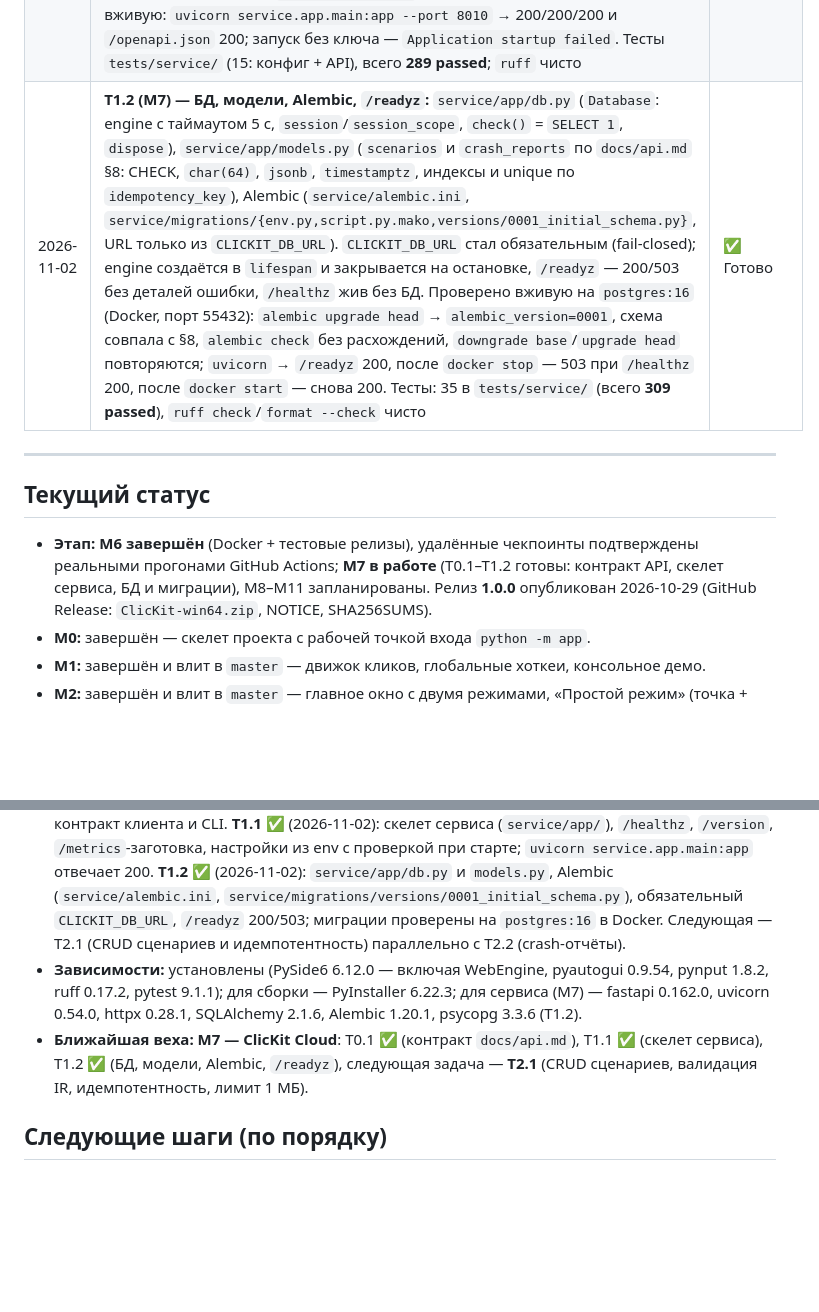
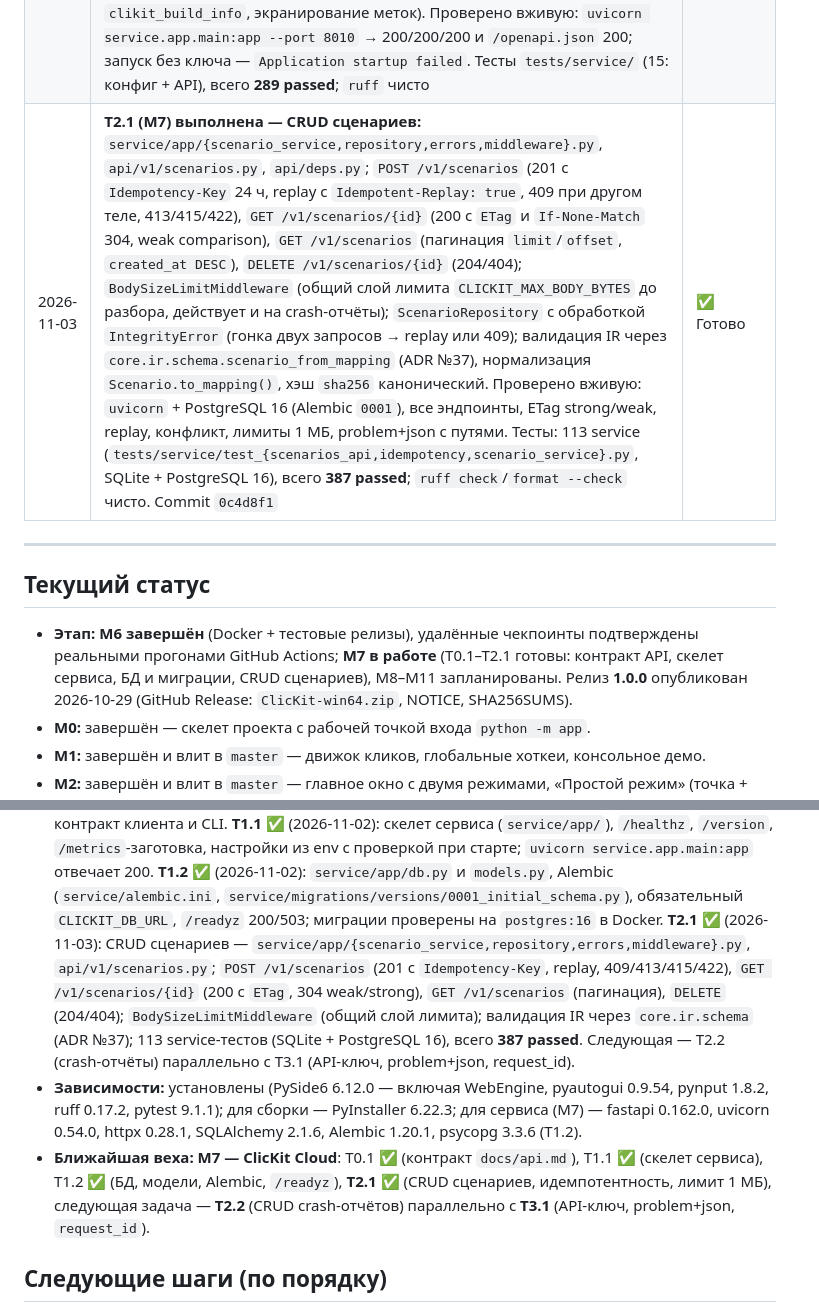
Before and after one commit to AkaDaka1/ClicKit, a Markdown page: PROGRESS.md, 2 parts joined by grey strips. Drawn GitHub-style; blank space fills up the shorter version.

Commit message:
docs: T2.1 завершена - CRUD сценариев (387 тестов, PostgreSQL 16)

```diff
--- a/PROGRESS.md
+++ b/PROGRESS.md
@@ -47,15 +47,15 @@
 | 2026-11-01 | **M6 закрыт по чекпоинтам (T3.2, T4.1, T5.1, T6.1):** `docker.yml` публикует в GHCR `clikit-test` и `clikit-build-win` (run 41336011415 — Linux 1m43s, Windows 9m39s); `release.yml` собирает релиз в Windows-контейнере (dry-run 41337101336 — сборка 8m21s, smoke и артефакты зелёные, publish пропущен); `dev-release.yml` создаёт и обновляет draft-релиз `dev` (runs 41337281967 → 41338058699, один релиз, ассеты обновлены через `--clobber`). Найдено и исправлено: Windows runner без Buildx (legacy `docker build`/`docker push`), старый тег `v1.0.0` без `docker/` (dry-run собирает `master`), `HTTP 403` при публикации (`contents: write` на job). Локально: `ruff check`, `ruff format --check` — чисто; CI на `9a72d08` — зелёный | ✅ Готово |
 | 2026-11-02 | **T0.1 (M7) — контракт ClicKit Cloud:** создан `docs/api.md` — общие соглашения (UTC, UUIDv4, `/v1`, OpenAPI), авторизация (`X-API-Key`, отдельный admin-ключ на удаление, fail-closed без ключа), общие заголовки (`X-Request-ID`, `Idempotency-Key`, `ETag`/`If-None-Match`), ошибки RFC 7807 с URN-типами (401/403/404/409/413/415/422/500/503), 9 эндпоинтов с телами и ответами, валидация IR только через `core.ir.schema` (нормализованный IR в БД, `editor.workspace` не публикуется), лимиты (1 МБ тело, 10 000 узлов, глубина 32, 50 ошибок), идемпотентность 24 ч с хэшем тела и гонкой через unique-индекс, схема PostgreSQL 16, env-конфигурация, контракт `cloud/client.py` (retry только 5xx/таймауты, jitter) и CLI с кодами выхода. План M7 §5.3/5.4 уточнён, T0.1 отмечена ✅, журнал задачи заполнен. Код не писался (по чекпоинту задачи) | ✅ Готово |
 | 2026-11-02 | **T1.1 (M7) — скелет ClicKit Cloud:** `service/app/{main,config,version,schemas}.py` и `api/v1/health.py`; `requirements-service.txt` (FastAPI/uvicorn/SQLAlchemy/Alembic/psycopg/httpx + тесты). Настройки — только env, читаются в `lifespan` (импорт без секретов), проверка при старте: без `CLICKIT_API_KEY` процесс завершается `ServiceConfigError` (fail-closed). Эндпоинты: `/healthz` (200 без БД), `/version` (версия, git sha из env, `ir_format_version` из `core.ir.nodes`), `/metrics` (заготовка Prometheus `clikit_build_info`, экранирование меток). Проверено вживую: `uvicorn service.app.main:app --port 8010` → 200/200/200 и `/openapi.json` 200; запуск без ключа — `Application startup failed`. Тесты `tests/service/` (15: конфиг + API), всего **289 passed**; `ruff` чисто | ✅ Готово |
-| 2026-11-02 | **T1.2 (M7) — БД, модели, Alembic, `/readyz`:** `service/app/db.py` (`Database`: engine с таймаутом 5 с, `session`/`session_scope`, `check()` = `SELECT 1`, `dispose`), `service/app/models.py` (`scenarios` и `crash_reports` по `docs/api.md` §8: CHECK, `char(64)`, `jsonb`, `timestamptz`, индексы и unique по `idempotency_key`), Alembic (`service/alembic.ini`, `service/migrations/{env.py,script.py.mako,versions/0001_initial_schema.py}`, URL только из `CLICKIT_DB_URL`). `CLICKIT_DB_URL` стал обязательным (fail-closed); engine создаётся в `lifespan` и закрывается на остановке, `/readyz` — 200/503 без деталей ошибки, `/healthz` жив без БД. Проверено вживую на `postgres:16` (Docker, порт 55432): `alembic upgrade head` → `alembic_version=0001`, схема совпала с §8, `alembic check` без расхождений, `downgrade base`/`upgrade head` повторяются; `uvicorn` → `/readyz` 200, после `docker stop` — 503 при `/healthz` 200, после `docker start` — снова 200. Тесты: 35 в `tests/service/` (всего **309 passed**), `ruff check`/`format --check` чисто | ✅ Готово |
+| 2026-11-03 | **T2.1 (M7) выполнена — CRUD сценариев:** `service/app/{scenario_service,repository,errors,middleware}.py`, `api/v1/scenarios.py`, `api/deps.py`; `POST /v1/scenarios` (201 с `Idempotency-Key` 24 ч, replay с `Idempotent-Replay: true`, 409 при другом теле, 413/415/422), `GET /v1/scenarios/{id}` (200 с `ETag` и `If-None-Match` 304, weak comparison), `GET /v1/scenarios` (пагинация `limit`/`offset`, `created_at DESC`), `DELETE /v1/scenarios/{id}` (204/404); `BodySizeLimitMiddleware` (общий слой лимита `CLICKIT_MAX_BODY_BYTES` до разбора, действует и на crash-отчёты); `ScenarioRepository` с обработкой `IntegrityError` (гонка двух запросов → replay или 409); валидация IR через `core.ir.schema.scenario_from_mapping` (ADR №37), нормализация `Scenario.to_mapping()`, хэш `sha256` канонический. Проверено вживую: `uvicorn` + PostgreSQL 16 (Alembic `0001`), все эндпоинты, ETag strong/weak, replay, конфликт, лимиты 1 МБ, problem+json с путями. Тесты: 113 service (`tests/service/test_{scenarios_api,idempotency,scenario_service}.py`, SQLite + PostgreSQL 16), всего **387 passed**; `ruff check`/`format --check` чисто. Commit `0c4d8f1` | ✅ Готово |
 
 ---
 
 ## Текущий статус
 
 - **Этап:** **M6 завершён** (Docker + тестовые релизы), удалённые чекпоинты
-  подтверждены реальными прогонами GitHub Actions; **M7 в работе** (T0.1–T1.2
-  готовы: контракт API, скелет сервиса, БД и миграции), M8–M11 запланированы.
+  подтверждены реальными прогонами GitHub Actions; **M7 в работе** (T0.1–T2.1
+  готовы: контракт API, скелет сервиса, БД и миграции, CRUD сценариев), M8–M11 запланированы.
   Релиз **1.0.0** опубликован
   2026-10-29 (GitHub Release: `ClicKit-win64.zip`, NOTICE, SHA256SUMS).
 - **M0:** завершён — скелет проекта с рабочей точкой входа `python -m app`.
@@ -114,12 +114,20 @@
   **T1.2 ✅** (2026-11-02): `service/app/db.py` и `models.py`, Alembic
   (`service/alembic.ini`, `service/migrations/versions/0001_initial_schema.py`),
   обязательный `CLICKIT_DB_URL`, `/readyz` 200/503; миграции проверены на
-  `postgres:16` в Docker. Следующая — T2.1 (CRUD сценариев и идемпотентность)
-  параллельно с T2.2 (crash-отчёты).
+  `postgres:16` в Docker. **T2.1 ✅** (2026-11-03): CRUD сценариев —
+  `service/app/{scenario_service,repository,errors,middleware}.py`,
+  `api/v1/scenarios.py`; `POST /v1/scenarios` (201 с `Idempotency-Key`, replay,
+  409/413/415/422), `GET /v1/scenarios/{id}` (200 с `ETag`, 304 weak/strong),
+  `GET /v1/scenarios` (пагинация), `DELETE` (204/404); `BodySizeLimitMiddleware`
+  (общий слой лимита); валидация IR через `core.ir.schema` (ADR №37); 113
+  service-тестов (SQLite + PostgreSQL 16), всего **387 passed**. Следующая —
+  T2.2 (crash-отчёты) параллельно с T3.1 (API-ключ, problem+json, request_id).
 - **Зависимости:** установлены (PySide6 6.12.0 — включая WebEngine, pyautogui 0.9.54, pynput 1.8.2, ruff 0.17.2, pytest 9.1.1); для сборки — PyInstaller 6.22.3; для сервиса (M7) — fastapi 0.162.0, uvicorn 0.54.0, httpx 0.28.1, SQLAlchemy 2.1.6, Alembic 1.20.1, psycopg 3.3.6 (T1.2).
 - **Ближайшая веха:** **M7 — ClicKit Cloud**: T0.1 ✅ (контракт `docs/api.md`),
-  T1.1 ✅ (скелет сервиса), T1.2 ✅ (БД, модели, Alembic, `/readyz`), следующая
-  задача — **T2.1** (CRUD сценариев, валидация IR, идемпотентность, лимит 1 МБ).
+  T1.1 ✅ (скелет сервиса), T1.2 ✅ (БД, модели, Alembic, `/readyz`),
+  **T2.1 ✅** (CRUD сценариев, идемпотентность, лимит 1 МБ), следующая
+  задача — **T2.2** (CRUD crash-отчётов) параллельно с **T3.1** (API-ключ,
+  problem+json, `request_id`).
 
 ## Следующие шаги (по порядку)
 
```
Also changed, not shown: plans/M7-cloud-service.md (+2 -2 lines).
